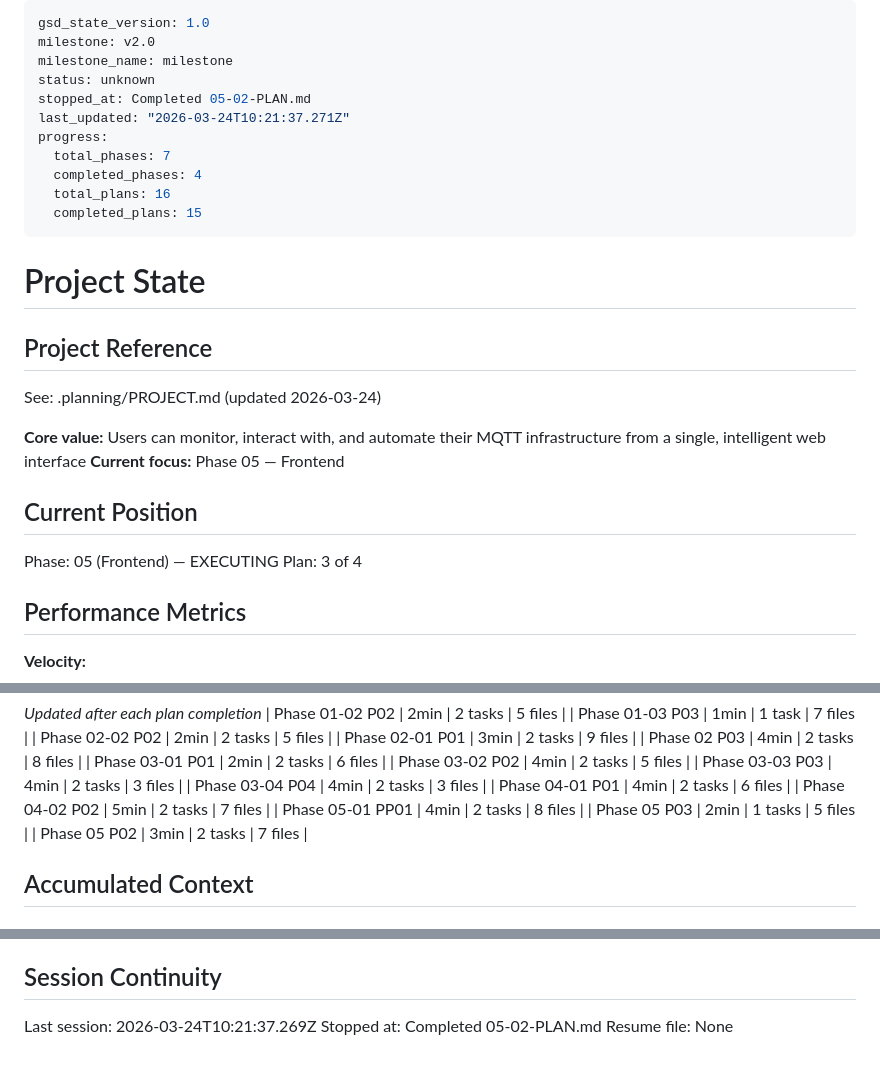
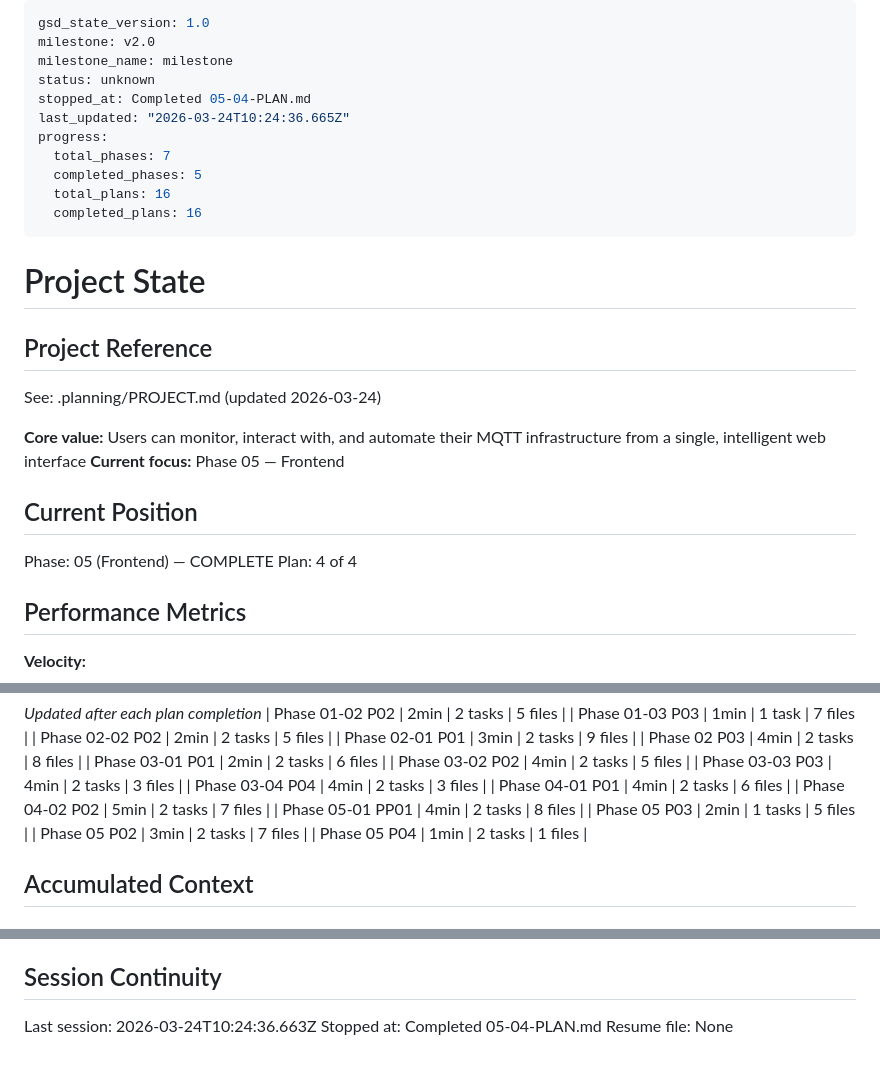
Before and after one commit to terdia/mqttui, a Markdown page: .planning/STATE.md, 3 parts joined by grey strips. Rendered like a GitHub page.

Commit message:
docs(05-04): complete frontend verification plan
- SUMMARY.md with 11 tests passing, auto-approved visual checkpoint
- STATE.md updated: Phase 05 complete, plan 4/4
- ROADMAP.md updated: Phase 5 marked complete

Co-Authored-By: Claude Opus 4.6 (1M context) <noreply@anthropic.com>

```diff
--- a/.planning/STATE.md
+++ b/.planning/STATE.md
@@ -3,13 +3,13 @@ gsd_state_version: 1.0
 milestone: v2.0
 milestone_name: milestone
 status: unknown
-stopped_at: Completed 05-02-PLAN.md
-last_updated: "2026-03-24T10:21:37.271Z"
+stopped_at: Completed 05-04-PLAN.md
+last_updated: "2026-03-24T10:24:36.665Z"
 progress:
   total_phases: 7
-  completed_phases: 4
+  completed_phases: 5
   total_plans: 16
-  completed_plans: 15
+  completed_plans: 16
 ---
 
 # Project State
@@ -23,8 +23,8 @@ See: .planning/PROJECT.md (updated 2026-03-24)
 
 ## Current Position
 
-Phase: 05 (Frontend) — EXECUTING
-Plan: 3 of 4
+Phase: 05 (Frontend) — COMPLETE
+Plan: 4 of 4
 
 ## Performance Metrics
 
@@ -60,6 +60,7 @@ Plan: 3 of 4
 | Phase 05-01 PP01 | 4min | 2 tasks | 8 files |
 | Phase 05 P03 | 2min | 1 tasks | 5 files |
 | Phase 05 P02 | 3min | 2 tasks | 7 files |
+| Phase 05 P04 | 1min | 2 tasks | 1 files |
 
 ## Accumulated Context
 
@@ -124,6 +126,6 @@ None yet.
 
 ## Session Continuity
 
-Last session: 2026-03-24T10:21:37.269Z
-Stopped at: Completed 05-02-PLAN.md
+Last session: 2026-03-24T10:24:36.663Z
+Stopped at: Completed 05-04-PLAN.md
 Resume file: None
```
Also changed, not shown: other parts of .planning/STATE.md (+1 -0 lines), .planning/ROADMAP.md (+3 -3 lines), 1 other file.
